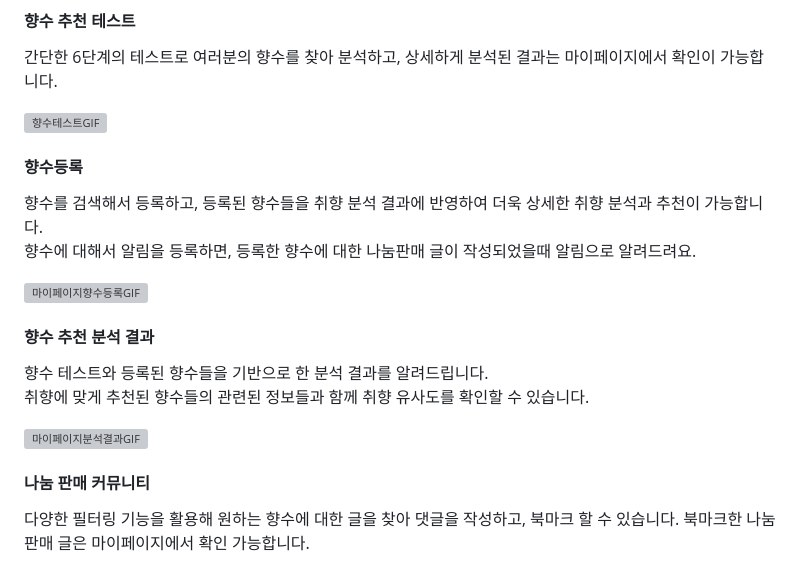
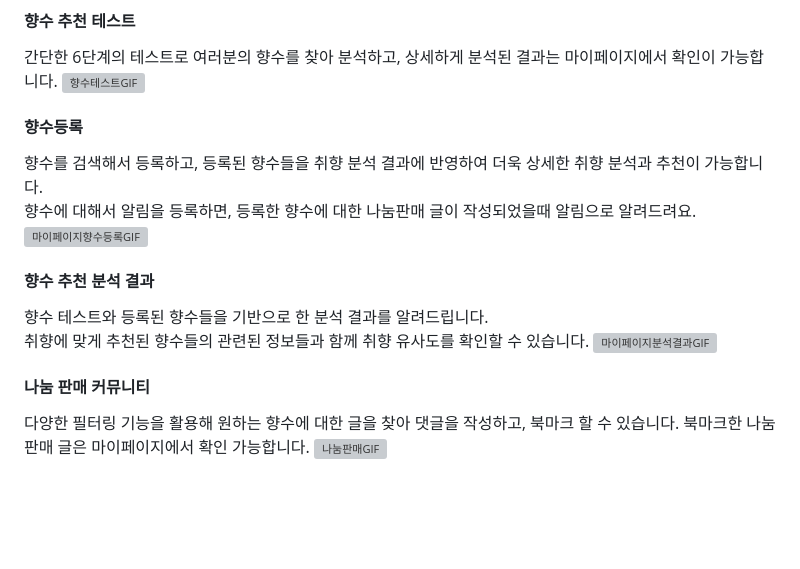
Before and after one commit to hani2057/InCense, a Markdown page: README.md, the part around one of its changes. Drawn GitHub-style; blank space fills up the shorter version; grey boxes are pictures that could not be loaded.

Commit message:
Update: README.md 수정 중

```diff
--- a/README.md
+++ b/README.md
@@ -126,31 +104,22 @@
 
 #### **향수 추천 테스트** <br>
 간단한 6단계의 테스트로 여러분의 향수를 찾아 분석하고, 상세하게 분석된 결과는 마이페이지에서 확인이 가능합니다.
-
 ![향수테스트GIF](/uploads/291dc6f83cc5a736ae60d4ff8213295b/향수테스트GIF.gif)
 
 
 #### **향수등록** <br>
 향수를 검색해서 등록하고, 등록된 향수들을 취향 분석 결과에 반영하여 더욱 상세한 취향 분석과 추천이 가능합니다. <br>
 향수에 대해서 알림을 등록하면, 등록한 향수에 대한 나눔판매 글이 작성되었을때 알림으로 알려드려요.
-
 ![마이페이지향수등록GIF](/uploads/5bab8bec968042fd14179a26cc26b00c/마이페이지향수등록GIF.gif)
 
 
 #### **향수 추천 분석 결과** <br>
 향수 테스트와 등록된 향수들을 기반으로 한 분석 결과를 알려드립니다.<br>
 취향에 맞게 추천된 향수들의 관련된 정보들과 함께 취향 유사도를 확인할 수 있습니다.
-<!-- 취향에 맞게 추천된 향수들의 관련 정보와 함께 취향 유사도를
-여러분들의 분석 결과를 상세하게 제공해드립니다!<br>
-여러분들의 취향에 맞게 추천된 향수들의 관련된 정보들과 함께 취향 유사도를 확인하세요! -->
 ![마이페이지분석결과GIF](/uploads/ee76e194e2f2f28c1abd1647bdaa9c5c/마이페이지분석결과GIF.gif)
 
 
 #### **나눔 판매 커뮤니티** <br>
 다양한 필터링 기능을 활용해 원하는 향수에 대한 글을 찾아 댓글을 작성하고, 북마크 할 수 있습니다.
 북마크한 나눔판매 글은 마이페이지에서 확인 가능합니다.
-
-<!-- 가지고 싶은 향수가 있으신가요? 나눔판매 페이지를 방문해보세요! <br>
-다양한 필터링 기능을 통해 여러분이 원하는 향수에 대한 글을 찾아 댓글도 작성하고, 북마크도 할 수 있답니다. <br>
-북마크한 나눔판매글은 여러분의 마이페이지에서 확인이 가능하니 구매를 고민 중이시라면 꼭 북마크 해주세요! -->
 ![나눔판매GIF](/uploads/925f7f88e4ead8fa7d7b00b81bd83961/나눔판매GIF.gif)
```
Also changed, not shown: other parts of README.md (+4 -26 lines).
